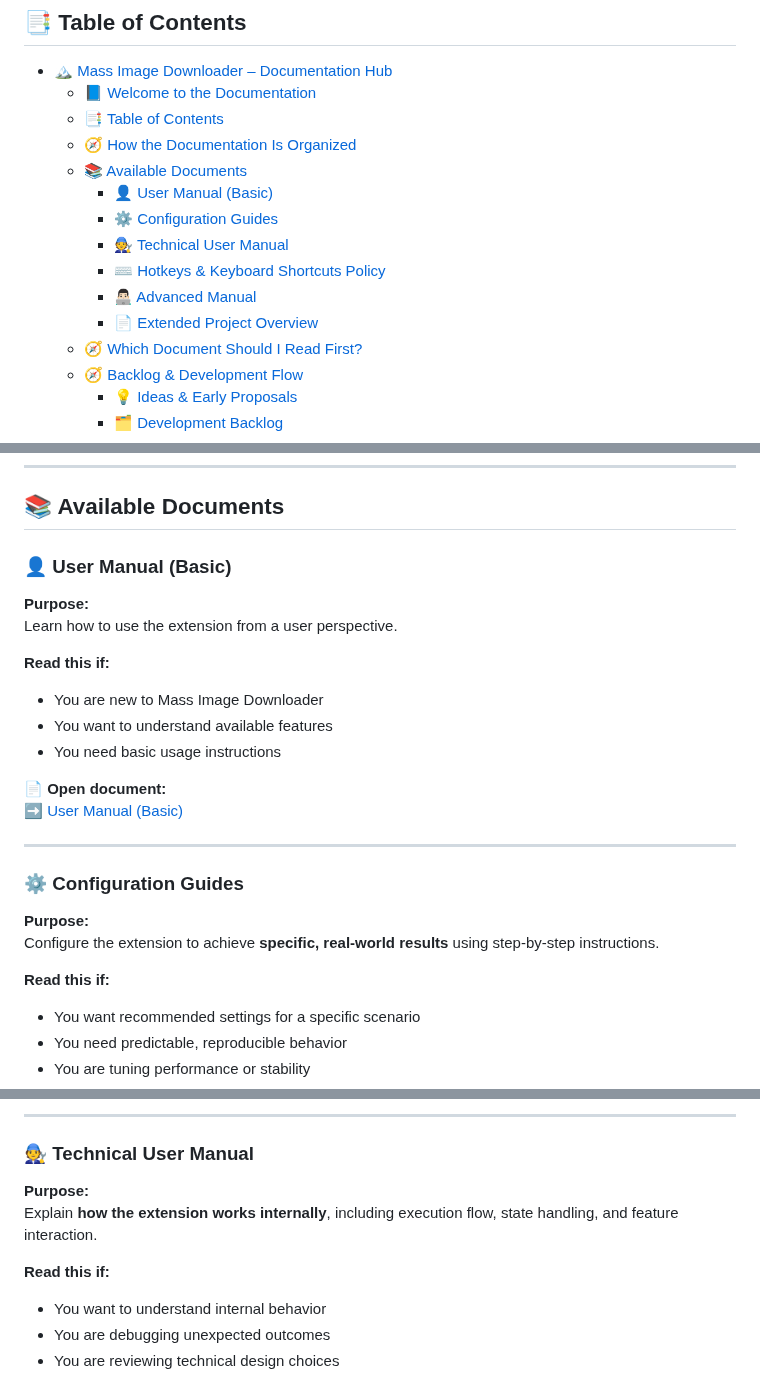
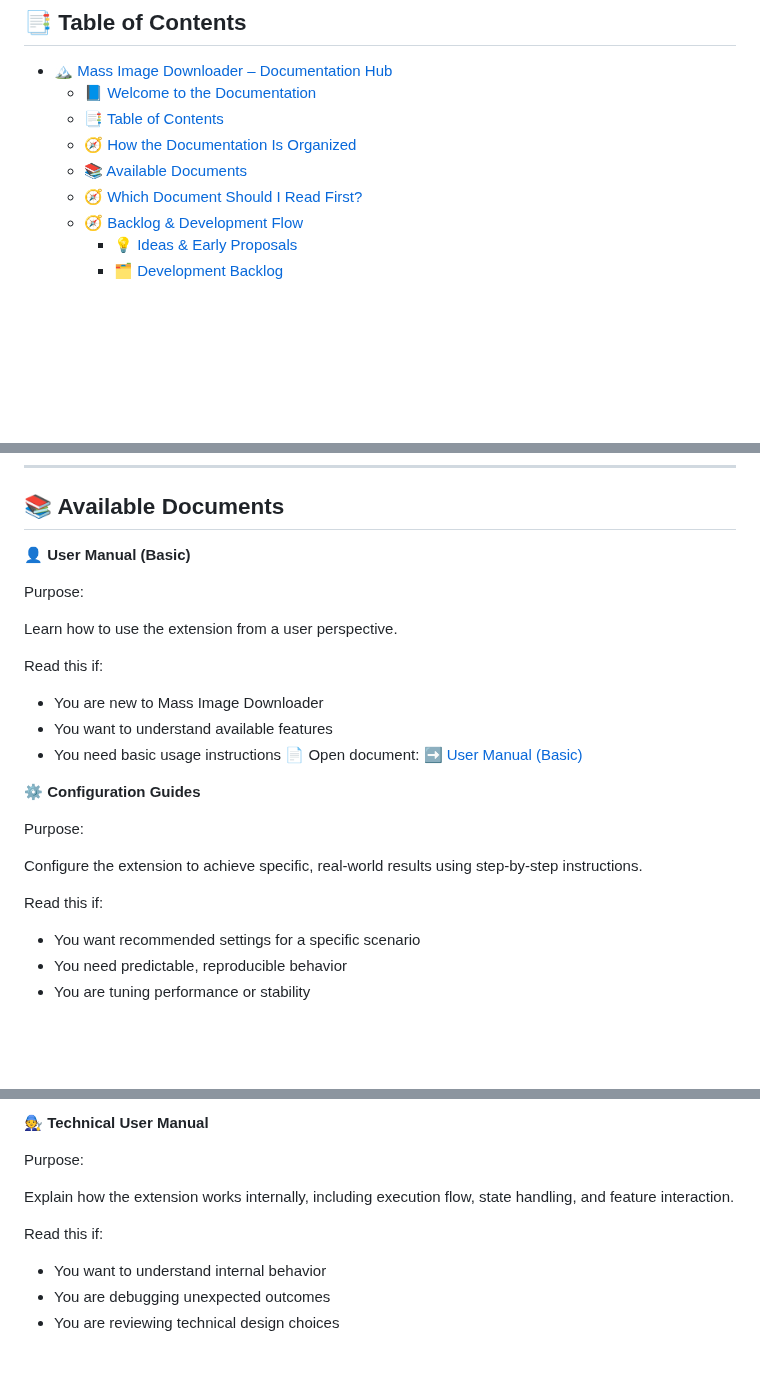
Before and after one commit to del-Pacifico/Mass-Image-Downloader, a Markdown page: docs/README.md, 3 parts joined by grey strips. Rendered like a GitHub page; blank space fills up the shorter version.

```diff
--- a/docs/README.md
+++ b/docs/README.md
@@ -22,12 +22,6 @@ This file acts as the **entry point and launcher**, allowing direct navigation t
   - [📑 Table of Contents](#-table-of-contents)
   - [🧭 How the Documentation Is Organized](#-how-the-documentation-is-organized)
   - [📚 Available Documents](#-available-documents)
-    - [👤 User Manual (Basic)](#-user-manual-basic)
-    - [⚙️ Configuration Guides](#️-configuration-guides)
-    - [🧑‍🔧 Technical User Manual](#-technical-user-manual)
-    - [⌨️ Hotkeys \& Keyboard Shortcuts Policy](#️-hotkeys--keyboard-shortcuts-policy)
-    - [👨🏻‍💻 Advanced Manual](#-advanced-manual)
-    - [📄 Extended Project Overview](#-extended-project-overview)
   - [🧭 Which Document Should I Read First?](#-which-document-should-i-read-first)
   - [🧭 Backlog \& Development Flow](#-backlog--development-flow)
     - [💡 Ideas \& Early Proposals](#-ideas--early-proposals)
@@ -54,27 +48,28 @@ Each document is self-contained and avoids overlap.
 
 ## 📚 Available Documents
 
-### 👤 User Manual (Basic)
+👤 **User Manual (Basic)**
 
-**Purpose:**
+Purpose:
+
 Learn how to use the extension from a user perspective.
 
-**Read this if:**
+Read this if:
+
 - You are new to Mass Image Downloader
 - You want to understand available features
 - You need basic usage instructions
+📄 Open document:
+➡️ [User Manual (Basic)](user-manual/README.md)
 
-📄 **Open document:**
-➡️ [User Manual (Basic)](https://github.com/del-Pacifico/Mass-Image-Downloader/blob/main/docs/user-manual/README.md)
+⚙️ **Configuration Guides**
 
----
+Purpose:
 
-### ⚙️ Configuration Guides
+Configure the extension to achieve specific, real-world results using step-by-step instructions.
 
-**Purpose:**
-Configure the extension to achieve **specific, real-world results** using step-by-step instructions.
+Read this if:
 
-**Read this if:**
 - You want recommended settings for a specific scenario
 - You need predictable, reproducible behavior
 - You are tuning performance or stability
@@ -85,12 +80,12 @@ Configure the extension to achieve **specific, real-world results** using step-b
 
----
+🧑‍🔧 **Technical User Manual**
 
-### 🧑‍🔧 Technical User Manual
+Purpose:
 
-**Purpose:**
-Explain **how the extension works internally**, including execution flow, state handling, and feature interaction.
+Explain how the extension works internally, including execution flow, state handling, and feature interaction.
 
-**Read this if:**
+Read this if:
+
 - You want to understand internal behavior
 - You are debugging unexpected outcomes
 - You are reviewing technical design choices
```
Also changed, not shown: other parts of docs/README.md (+54 -25 lines).
